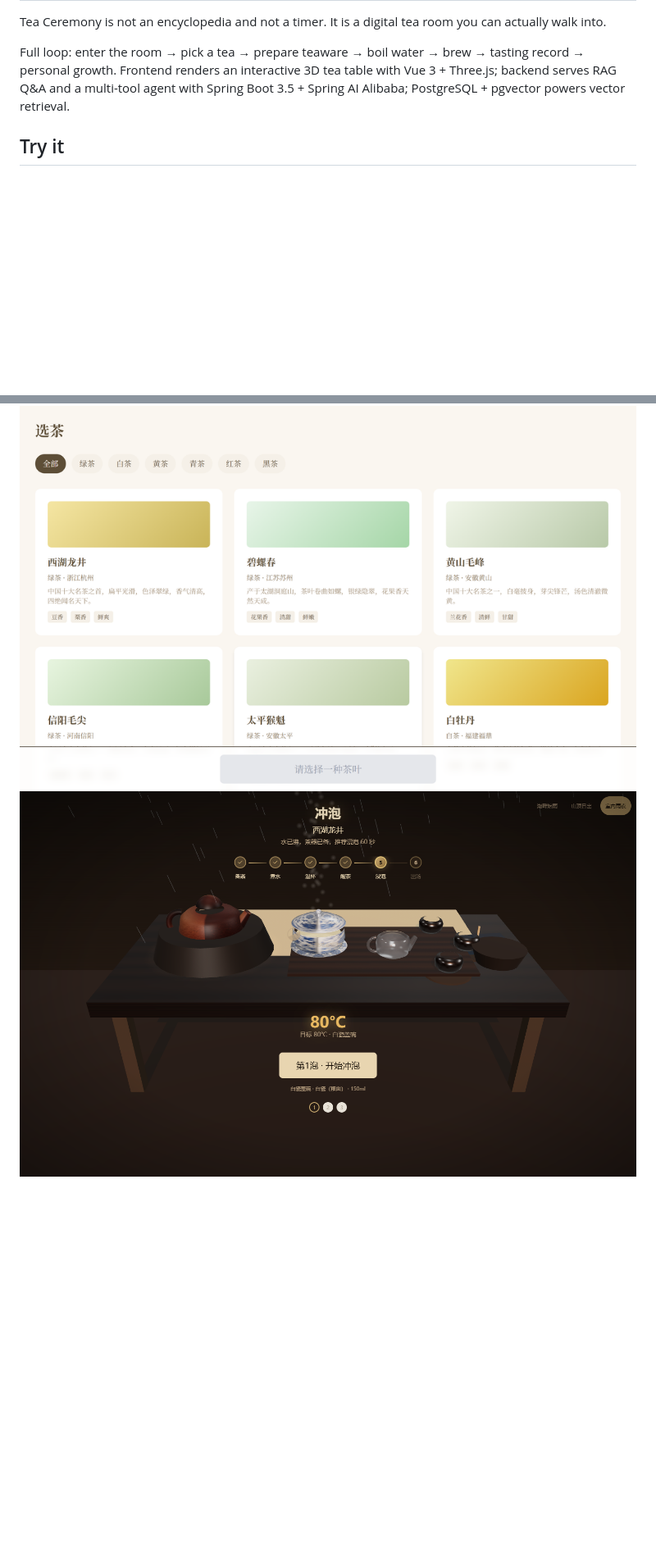
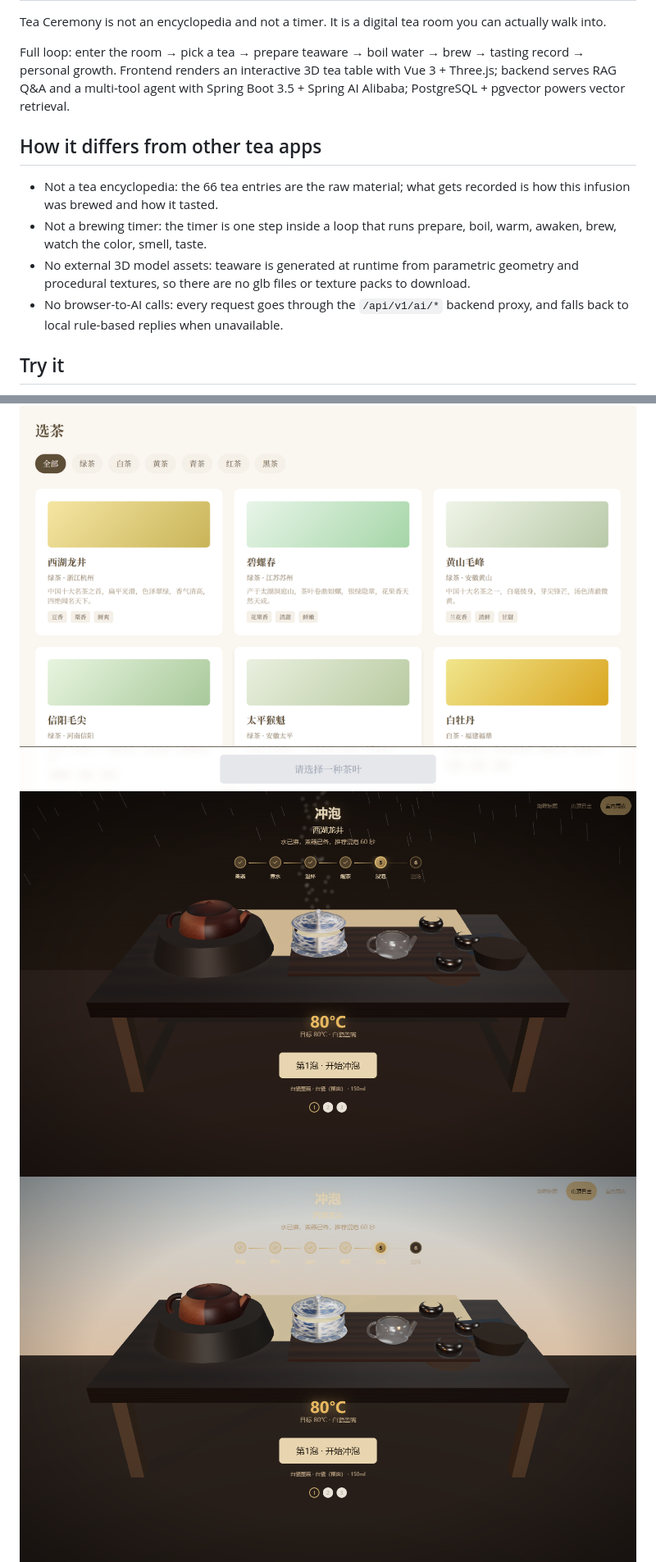
Before and after one commit to qiuqianyi66/tea-ceremony, a Markdown page: README.en.md, 2 parts joined by grey strips. Shown at 82% size. Drawn GitHub-style; pictures changed too: docs/screenshots/brew-3d-indoor.png, docs/screenshots/brew-3d-mountain-dawn.png (added); blank space fills up the shorter version.

```diff
--- a/README.en.md
+++ b/README.en.md
@@ -56,6 +59,13 @@ Tea Ceremony is not an encyclopedia and not a timer. It is a digital tea room yo
 
 Full loop: enter the room → pick a tea → prepare teaware → boil water → brew → tasting record → personal growth. Frontend renders an interactive 3D tea table with Vue 3 + Three.js; backend serves RAG Q&A and a multi-tool agent with Spring Boot 3.5 + Spring AI Alibaba; PostgreSQL + pgvector powers vector retrieval.
 
+## How it differs from other tea apps
+
+- Not a tea encyclopedia: the 66 tea entries are the raw material; what gets recorded is how this infusion was brewed and how it tasted.
+- Not a brewing timer: the timer is one step inside a loop that runs prepare, boil, warm, awaken, brew, watch the color, smell, taste.
+- No external 3D model assets: teaware is generated at runtime from parametric geometry and procedural textures, so there are no glb files or texture packs to download.
+- No browser-to-AI calls: every request goes through the `/api/v1/ai/*` backend proxy, and falls back to local rule-based replies when unavailable.
+
 ## Try it
 
 - **Live demo (no signup, works offline)**: [qiuqianyi66.github.io/tea-ceremony](https://qiuqianyi66.github.io/tea-ceremony/)
@@ -80,6 +90,7 @@ Full loop: enter the room → pick a tea → prepare teaware → boil water →
 
 ![select](docs/screenshots/select.png)
 ![3D tea table in the indoor rain-night skin](docs/screenshots/brew-3d-indoor.png)
+![3D tea table in the mountain-dawn skin](docs/screenshots/brew-3d-mountain-dawn.png)
 ![growth](docs/screenshots/growth-desktop.png)
 
 Screenshots are captured by repo scripts: `node scripts/verify-brew-mobile.cjs` (390×844) and `node scripts/verify-brew-desktop.cjs` (1440×900).
```
Also changed, not shown: other parts of README.en.md (+29 -16 lines), README.md (+40 -19 lines), docs/screenshots/brew-3d-steeping.png.
